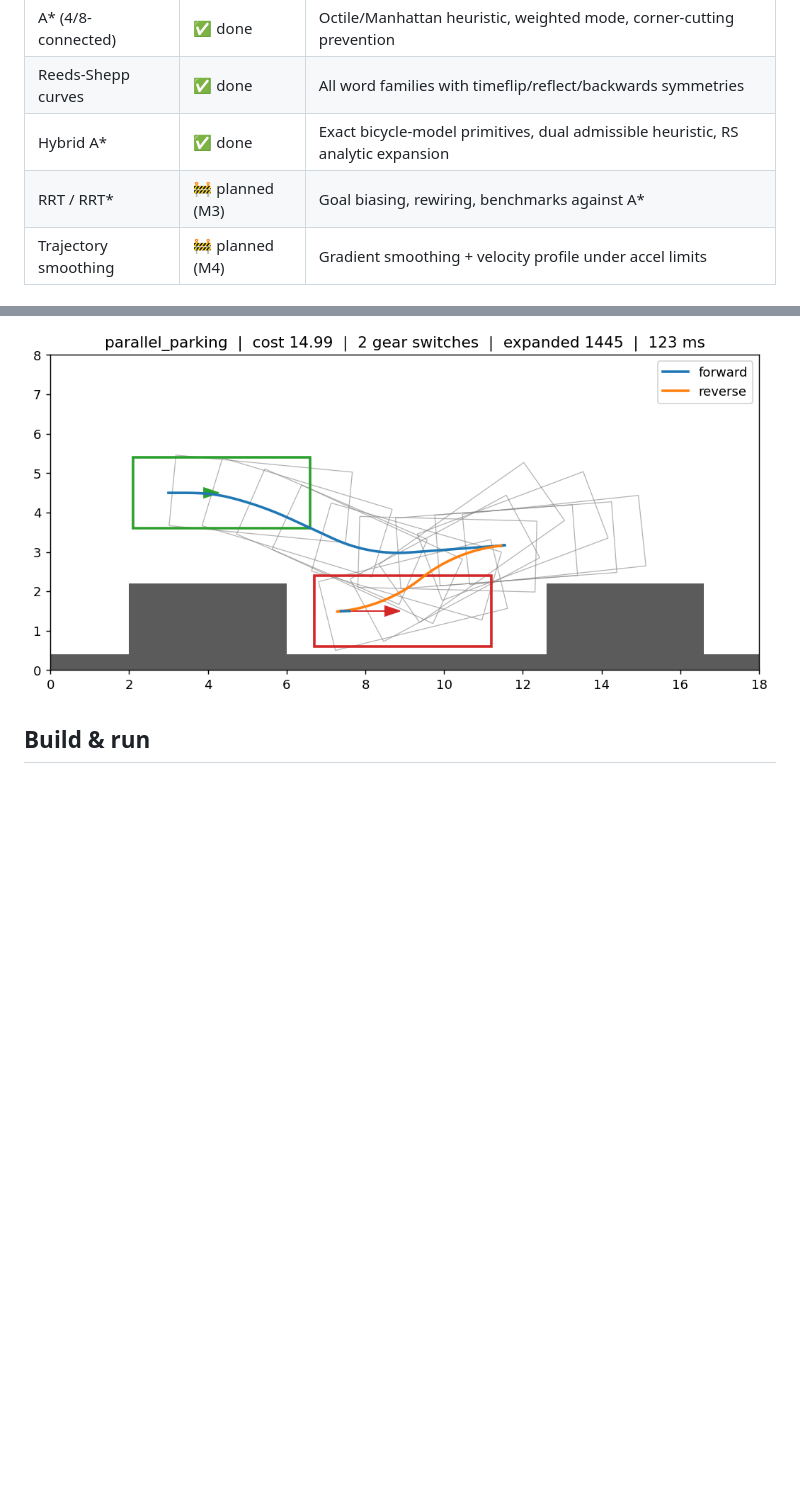
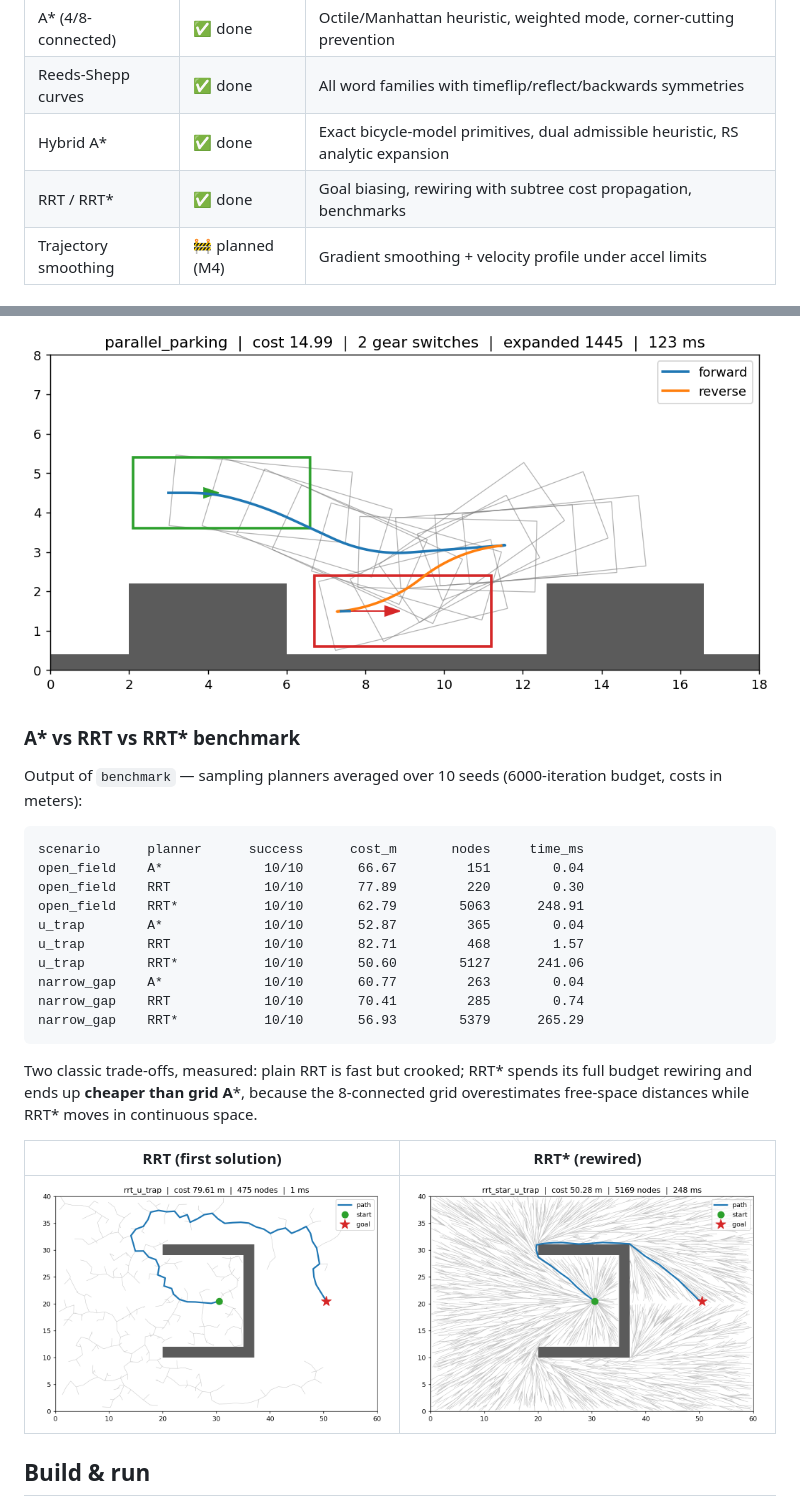
Before and after one commit to stillsereneflow/motion-planning-cpp, a Markdown page: README.md, 2 parts joined by grey strips. Drawn GitHub-style; pictures changed too: docs/images/rrt_star_u_trap.png (added), docs/images/rrt_u_trap.png (added); blank space fills up the shorter version.

Commit message:
docs: benchmark table and RRT/RRT* tree figures

````diff
--- a/README.md
+++ b/README.md
@@ -24,7 +24,7 @@ verifiable — see [docs/DESIGN.md](docs/DESIGN.md) for the architecture.
 | A* (4/8-connected) | ✅ done | Octile/Manhattan heuristic, weighted mode, corner-cutting prevention |
 | Reeds-Shepp curves | ✅ done | All word families with timeflip/reflect/backwards symmetries |
 | Hybrid A* | ✅ done | Exact bicycle-model primitives, dual admissible heuristic, RS analytic expansion |
-| RRT / RRT* | 🚧 planned (M3) | Goal biasing, rewiring, benchmarks against A* |
+| RRT / RRT* | ✅ done | Goal biasing, rewiring with subtree cost propagation, benchmarks |
 | Trajectory smoothing | 🚧 planned (M4) | Gradient smoothing + velocity profile under accel limits |
 
 ## Demo
@@ -57,6 +57,33 @@ parallel_parking              yes     14.99         2        1445       123.3
 ![perpendicular_parking](docs/images/perpendicular_parking.png)
 
 ![parallel_parking](docs/images/parallel_parking.png)
+
+### A* vs RRT vs RRT* benchmark
+
+Output of `benchmark` — sampling planners averaged over 10 seeds
+(6000-iteration budget, costs in meters):
+
+```
+scenario      planner      success      cost_m       nodes     time_ms
+open_field    A*             10/10       66.67         151        0.04
+open_field    RRT            10/10       77.89         220        0.30
+open_field    RRT*           10/10       62.79        5063      248.91
+u_trap        A*             10/10       52.87         365        0.04
+u_trap        RRT            10/10       82.71         468        1.57
+u_trap        RRT*           10/10       50.60        5127      241.06
+narrow_gap    A*             10/10       60.77         263        0.04
+narrow_gap    RRT            10/10       70.41         285        0.74
+narrow_gap    RRT*           10/10       56.93        5379      265.29
+```
+
+Two classic trade-offs, measured: plain RRT is fast but crooked; RRT*
+spends its full budget rewiring and ends up **cheaper than grid A***,
+because the 8-connected grid overestimates free-space distances while
+RRT* moves in continuous space.
+
+| RRT (first solution) | RRT* (rewired) |
+| --- | --- |
+| ![rrt tree](docs/images/rrt_u_trap.png) | ![rrt star tree](docs/images/rrt_star_u_trap.png) |
 
 ## Build & run
 
````
Also changed, not shown: docs/DESIGN.md (+1 -1 lines).
